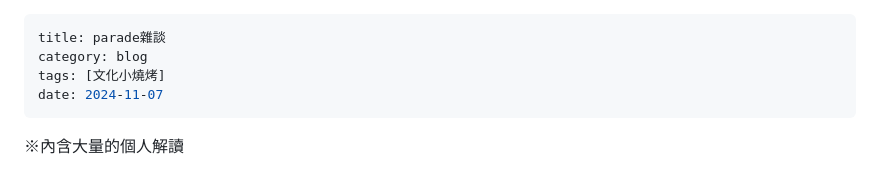
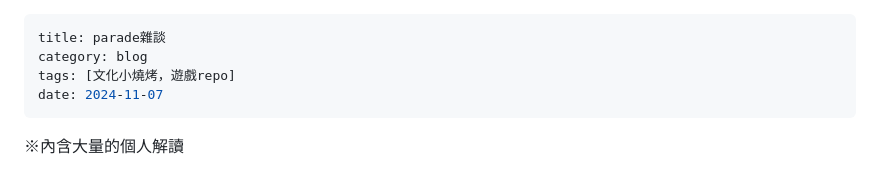
Before and after one commit to ahyan-salt/ohmymeganey, a Markdown page: posts/blog-241107.md, the part around the change. Drawn GitHub-style.

Commit message:
Update tags in blog-241107.md

```diff
--- a/posts/blog-241107.md
+++ b/posts/blog-241107.md
@@ -1,7 +1,7 @@
 ---
 title: parade雜談
 category: blog
-tags: [文化小燒烤]
+tags: [文化小燒烤，遊戲repo]
 date: 2024-11-07
 ---
 ※內含大量的個人解讀
```
